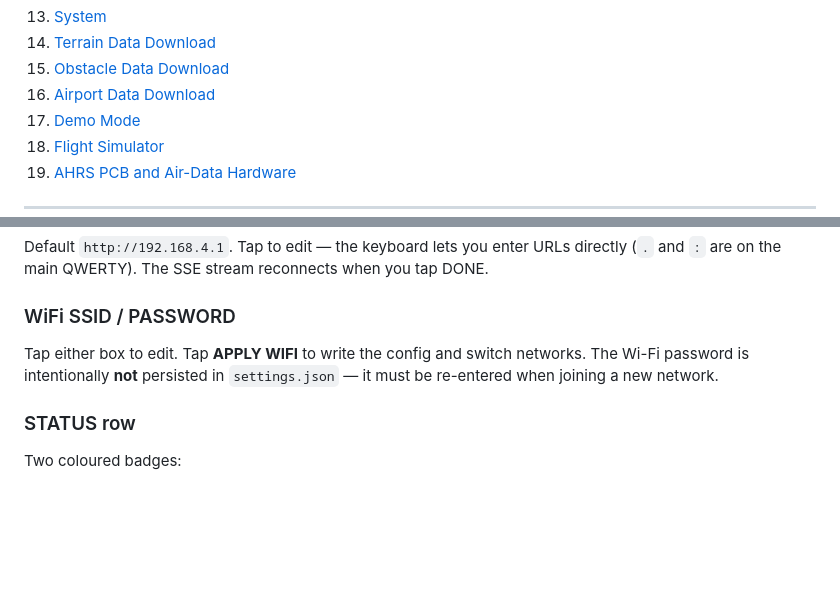
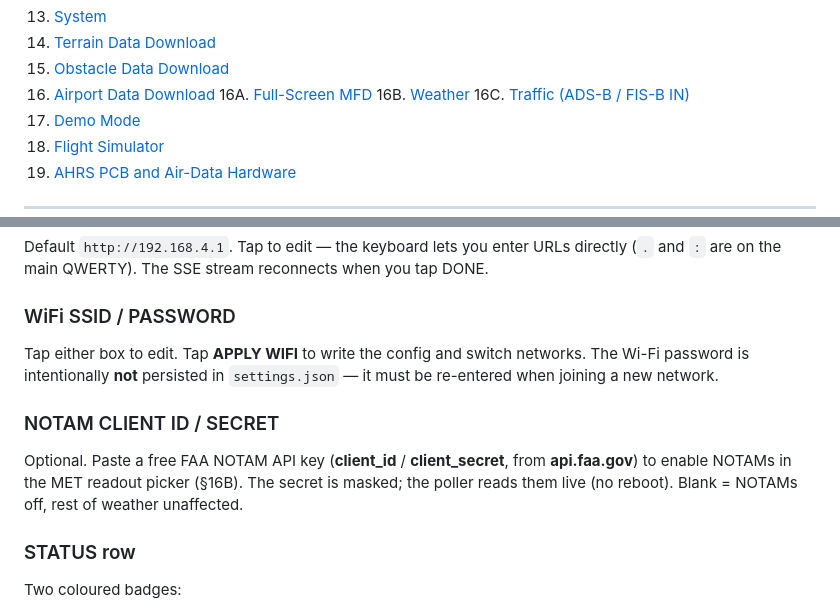
Before and after one commit to HBDrew/PFD-and-AHRS, a Markdown page: Docs/USER_MANUAL_ZERO.md, 2 parts joined by grey strips. GitHub-like rendering; blank space fills up the shorter version.

```diff
--- a/Docs/USER_MANUAL_ZERO.md
+++ b/Docs/USER_MANUAL_ZERO.md
@@ -26,6 +26,9 @@
 14. [Terrain Data Download](#14-terrain-data-download)
 15. [Obstacle Data Download](#15-obstacle-data-download)
 16. [Airport Data Download](#16-airport-data-download)
+16A. [Full-Screen MFD](#16a-full-screen-mfd)
+16B. [Weather](#16b-weather)
+16C. [Traffic (ADS-B / FIS-B IN)](#16c-traffic-ads-b--fis-b-in)
 17. [Demo Mode](#17-demo-mode)
 18. [Flight Simulator](#18-flight-simulator)
 19. [AHRS PCB and Air-Data Hardware](#19-ahrs-pcb-and-air-data-hardware)
@@ -416,6 +419,9 @@ Default `http://192.168.4.1`. Tap to edit — the keyboard lets you enter URLs d
 ### WiFi SSID / PASSWORD
 Tap either box to edit. Tap **APPLY WIFI** to write the config and switch networks. The Wi-Fi password is intentionally **not** persisted in `settings.json` — it must be re-entered when joining a new network.
 
+### NOTAM CLIENT ID / SECRET
+Optional. Paste a free FAA NOTAM API key (**client_id** / **client_secret**, from **api.faa.gov**) to enable NOTAMs in the MET readout picker (§16B). The secret is masked; the poller reads them live (no reboot). Blank = NOTAMs off, rest of weather unaffected.
+
 ### STATUS row
 Two coloured badges:
 
```
Also changed, not shown: other parts of Docs/USER_MANUAL_ZERO.md (+32 -0 lines).
